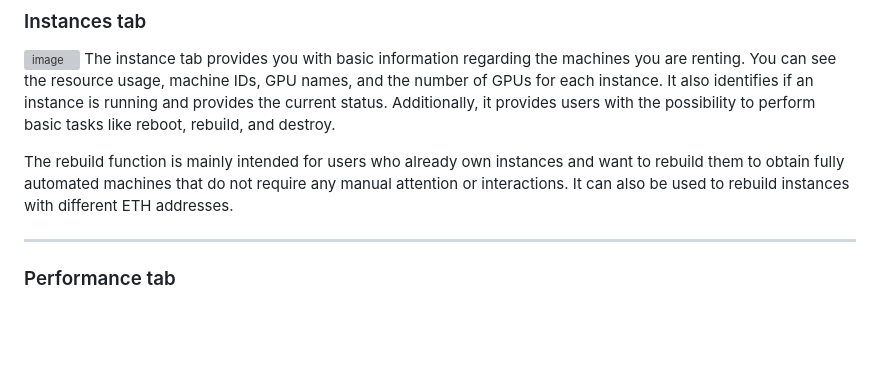
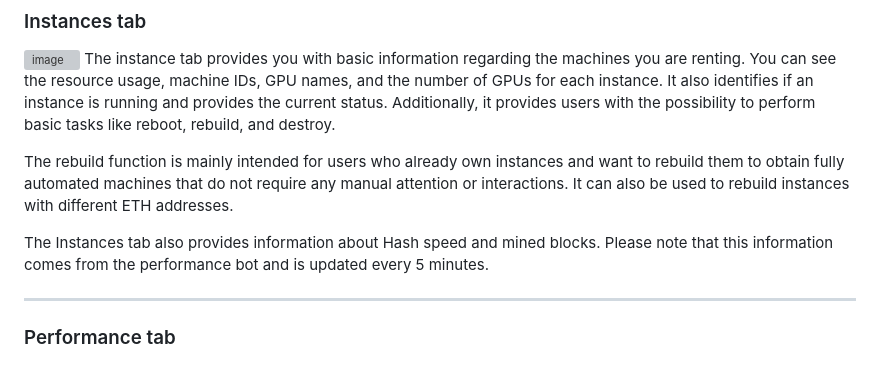
Before and after one commit to tr4vLer/xenvast, a Markdown page: README.md, the part around the change. Drawn GitHub-style; blank space fills up the shorter version; grey boxes are pictures that could not be loaded.

```diff
--- a/README.md
+++ b/README.md
@@ -100,6 +100,8 @@ XENBLOCKS Mining Toolbox offers:
 The instance tab provides you with basic information regarding the machines you are renting. You can see the resource usage, machine IDs, GPU names, and the number of GPUs for each instance. It also identifies if an instance is running and provides the current status. Additionally, it provides users with the possibility to perform basic tasks like reboot, rebuild, and destroy.
 
 The rebuild function is mainly intended for users who already own instances and want to rebuild them to obtain fully automated machines that do not require any manual attention or interactions. It can also be used to rebuild instances with different ETH addresses.
+
+The Instances tab also provides information about Hash speed and mined blocks. Please note that this information comes from the performance bot and is updated every 5 minutes.
 <!-- Separator Line -->
 <hr>
 
```
